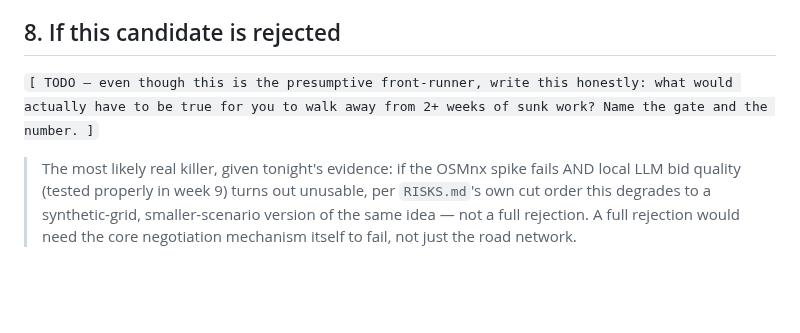
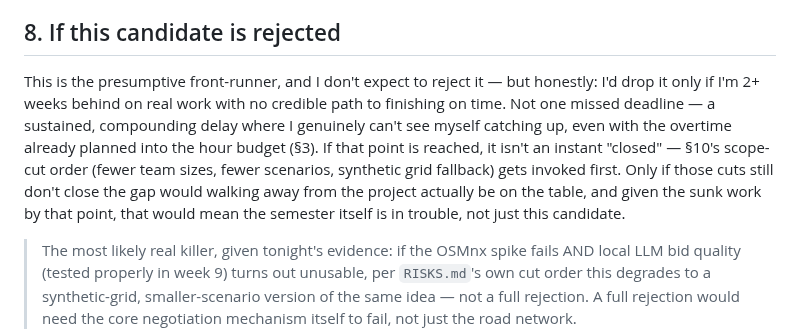
Before and after one commit to DranzerZERogue56/disaster-response-coordination, a Markdown page: docs/ideas/candidate-c.md, the part around the change. Drawn GitHub-style; blank space fills up the shorter version.

Commit message:
Fill Candidate C's honesty-check rejection section
Even the winning candidate's canvas asks what would make you walk away
from it. Answer: 2+ weeks behind with no credible path to finishing,
sustained not a single miss — and even then, the scope-cut order gets
invoked before actually abandoning the project.

Co-Authored-By: Claude Sonnet 5 <noreply@anthropic.com>
Claude-Session: https://claude.ai/code/session_01NT5MvvcBdELa1nTARKJLd6

```diff
--- a/docs/ideas/candidate-c.md
+++ b/docs/ideas/candidate-c.md
@@ -152,7 +152,7 @@ The real hard part is pipeline quality: the negotiation pipeline (scenario reade
 
 ## 8. If this candidate is rejected
 
-`[ TODO — even though this is the presumptive front-runner, write this honestly: what would actually have to be true for you to walk away from 2+ weeks of sunk work? Name the gate and the number. ]`
+This is the presumptive front-runner, and I don't expect to reject it — but honestly: I'd drop it only if I'm 2+ weeks behind on real work with no credible path to finishing on time. Not one missed deadline — a sustained, compounding delay where I genuinely can't see myself catching up, even with the overtime already planned into the hour budget (§3). If that point is reached, it isn't an instant "closed" — §10's scope-cut order (fewer team sizes, fewer scenarios, synthetic grid fallback) gets invoked first. Only if those cuts still don't close the gap would walking away from the project actually be on the table, and given the sunk work by that point, that would mean the semester itself is in trouble, not just this candidate.
 
 > The most likely real killer, given tonight's evidence: if the OSMnx
 > spike fails AND local LLM bid quality (tested properly in week 9) turns
```
